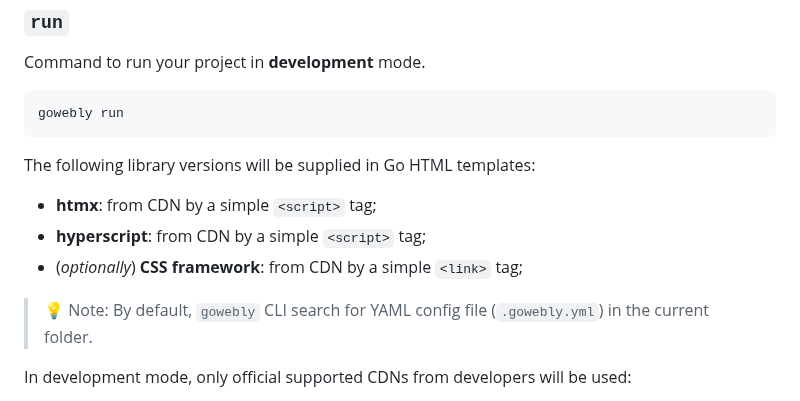
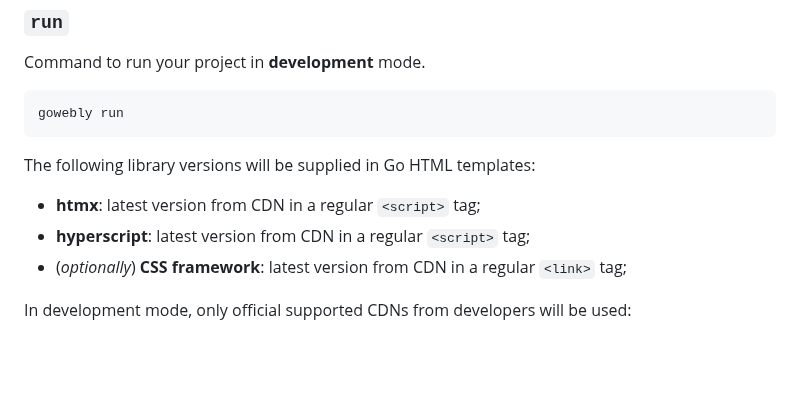
Before and after one commit to gowebly/gowebly, a Markdown page: README.md, the part around the change. Drawn GitHub-style; blank space fills up the shorter version.

```diff
--- a/README.md
+++ b/README.md
@@ -103,12 +103,10 @@ gowebly run
 
 The following library versions will be supplied in Go HTML templates:
 
-- **htmx**: from CDN by a simple `<script>` tag;
-- **hyperscript**: from CDN by a simple `<script>` tag;
-- (_optionally_) **CSS framework**: from CDN by a simple `<link>` tag;
-
-> 💡 Note: By default, `gowebly` CLI search for YAML config file
-> (`.gowebly.yml`) in the current folder.
+- **htmx**: latest version from CDN in a regular `<script>` tag;
+- **hyperscript**: latest version from CDN in a regular `<script>` tag;
+- (_optionally_) **CSS framework**: latest version from CDN in a regular
+  `<link>` tag;
 
 In development mode, only official supported CDNs from developers
 will be used:
```
